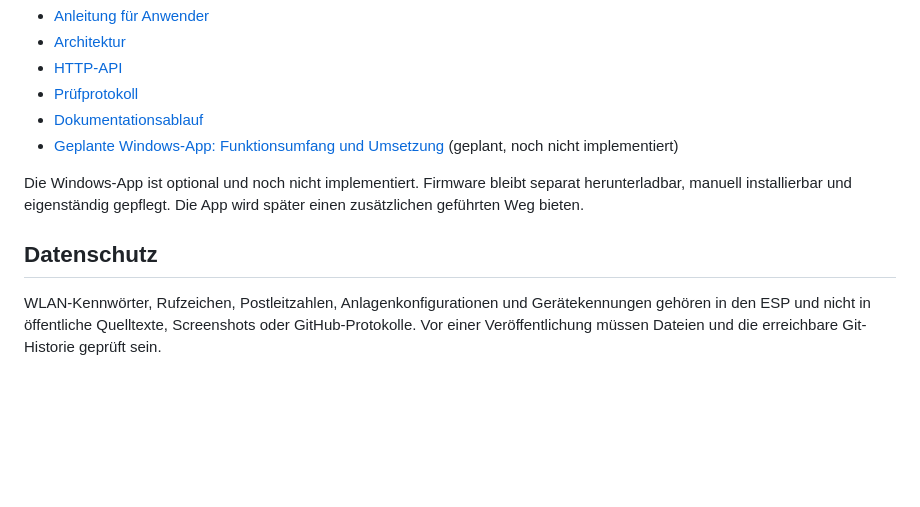
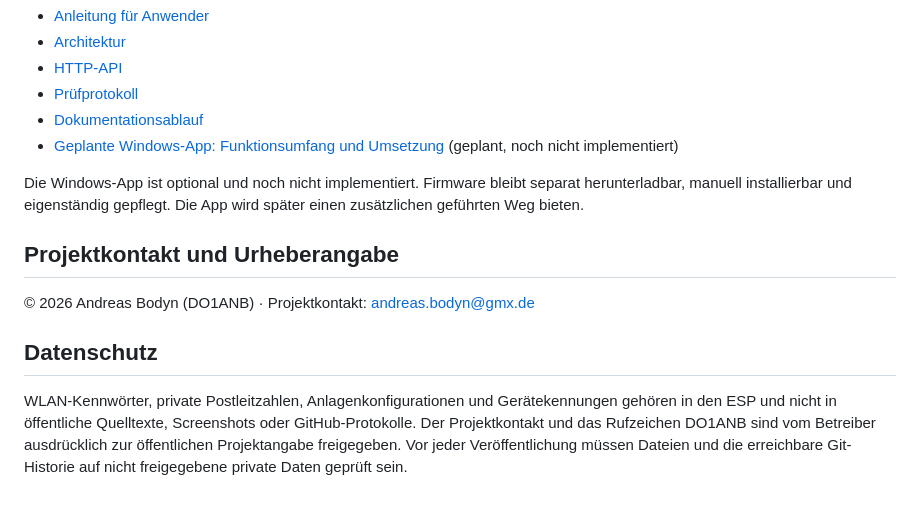
Before and after one commit to zentrog/ESP32-Antennenschalter-Produkt, a Markdown page: README.md, the part around the change. GitHub-like rendering; blank space fills up the shorter version.

```diff
--- a/README.md
+++ b/README.md
@@ -50,6 +50,10 @@ Eine Sicherungsdatei enthält die lokalen Einstellungen des geöffneten ESP, die
 
 Die Windows-App ist optional und noch nicht implementiert. Firmware bleibt separat herunterladbar, manuell installierbar und eigenständig gepflegt. Die App wird später einen zusätzlichen geführten Weg bieten.
 
+## Projektkontakt und Urheberangabe
+
+© 2026 Andreas Bodyn (DO1ANB) · Projektkontakt: [andreas.bodyn@gmx.de](mailto:andreas.bodyn@gmx.de)
+
 ## Datenschutz
 
-WLAN-Kennwörter, Rufzeichen, Postleitzahlen, Anlagenkonfigurationen und Gerätekennungen gehören in den ESP und nicht in öffentliche Quelltexte, Screenshots oder GitHub-Protokolle. Vor einer Veröffentlichung müssen Dateien und die erreichbare Git-Historie geprüft sein.
+WLAN-Kennwörter, private Postleitzahlen, Anlagenkonfigurationen und Gerätekennungen gehören in den ESP und nicht in öffentliche Quelltexte, Screenshots oder GitHub-Protokolle. Der Projektkontakt und das Rufzeichen DO1ANB sind vom Betreiber ausdrücklich zur öffentlichen Projektangabe freigegeben. Vor jeder Veröffentlichung müssen Dateien und die erreichbare Git-Historie auf nicht freigegebene private Daten geprüft sein.
```
Also changed, not shown: docs/WINDOWS-APP-PLAN.md (+2 -1 lines).
